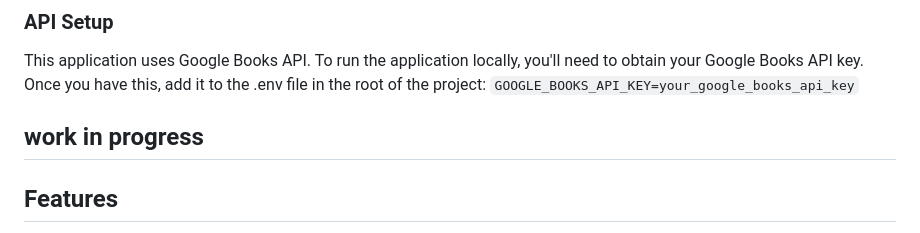
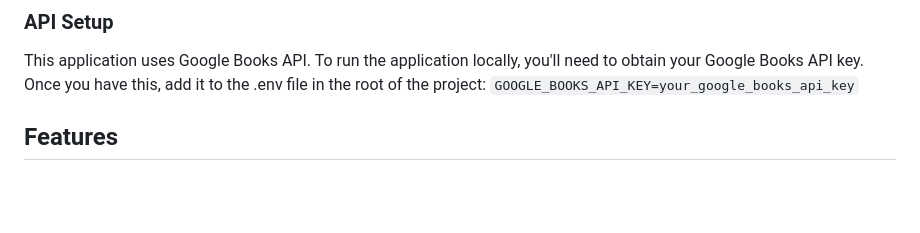
Before and after one commit to akabishau/bookscape, a Markdown page: README.md, the part around the change. GitHub-like rendering; blank space fills up the shorter version.

```diff
--- a/README.md
+++ b/README.md
@@ -37,8 +37,6 @@ This application uses Google Books API. To run the application locally, you'll n
 
 
 
-
-## work in progress ##
 ## Features
 
 - **Book Browsing**: Users can browse through a list of books in the catalogue.
```
